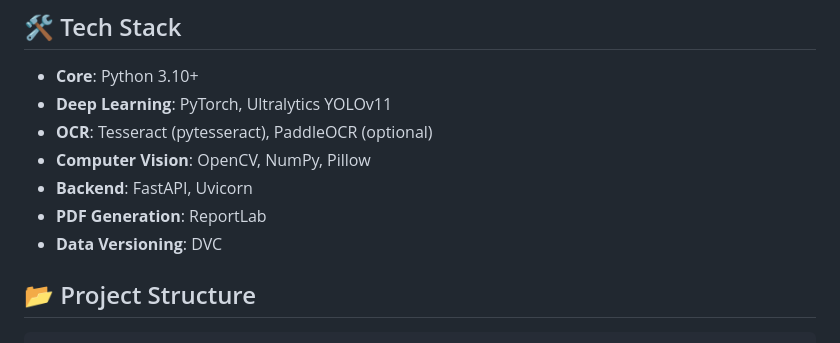
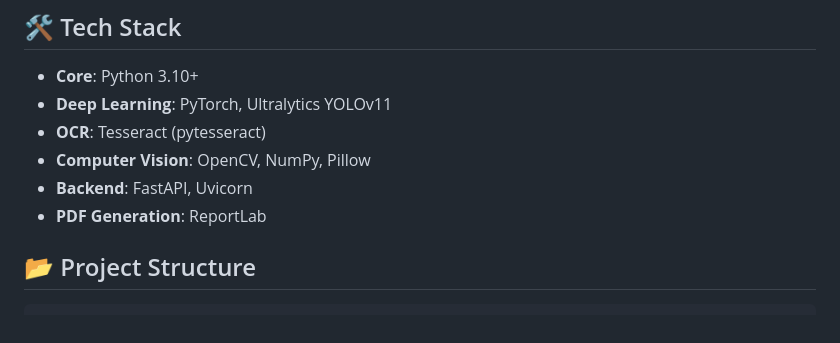
Before and after one commit to jordiindahood/DocAI-PROJECT, a Markdown page: README.md, the part around the change. Rendered like a GitHub page.

```diff
--- a/README.md
+++ b/README.md
@@ -16,11 +16,11 @@ DocAI is an advanced document processing pipeline that reconstructs the layout o
 
 -   **Core**: Python 3.10+
 -   **Deep Learning**: PyTorch, Ultralytics YOLOv11
--   **OCR**: Tesseract (pytesseract), PaddleOCR (optional)
+-   **OCR**: Tesseract (pytesseract)
 -   **Computer Vision**: OpenCV, NumPy, Pillow
 -   **Backend**: FastAPI, Uvicorn
 -   **PDF Generation**: ReportLab
--   **Data Versioning**: DVC
+
 
 ## 📂 Project Structure
 
```
